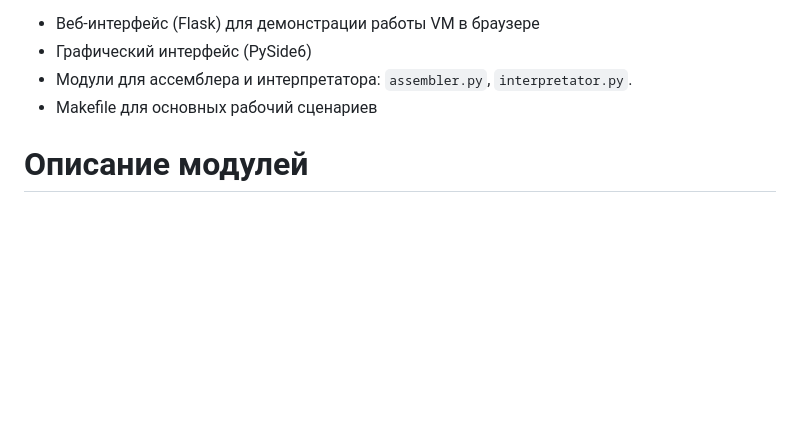
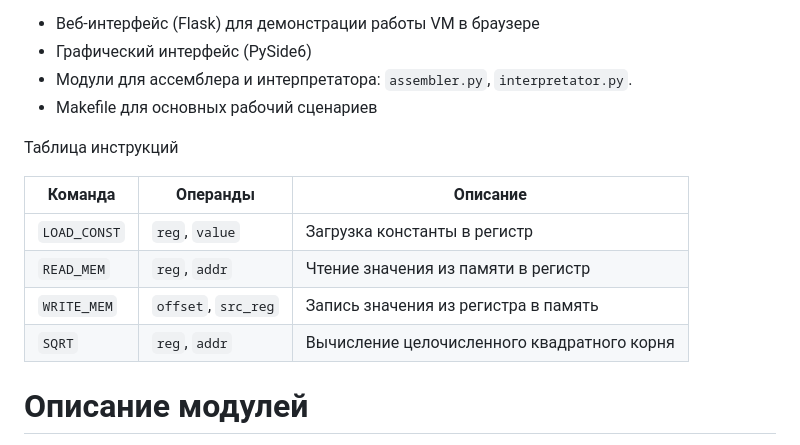
Before and after one commit to eternal-git-dev/edu-vm, a Markdown page: README.md, the part around the change. GitHub-like rendering; blank space fills up the shorter version.

```diff
--- a/README.md
+++ b/README.md
@@ -5,6 +5,15 @@ edu-vm — учебная виртуальная машина с двумя ин
 * Графический интерфейс (PySide6)
 * Модули для ассемблера и интерпретатора: `assembler.py`, `interpretator.py`.
 * Makefile для основных рабочий сценариев
+
+Таблица инструкций
+
+| Команда      | Операнды            | Описание                                    |
+| ------------ | ------------------- | ------------------------------------------- |
+| `LOAD_CONST` | `reg`, `value`      | Загрузка константы в регистр                |
+| `READ_MEM`   | `reg`, `addr`       | Чтение значения из памяти в регистр         |
+| `WRITE_MEM`  | `offset`, `src_reg` | Запись значения из регистра в память        |
+| `SQRT`       | `reg`, `addr`       | Вычисление целочисленного квадратного корня |
 
 # Описание модулей
 * `app.py`: Flask-точка входа для веб-версии:
```
